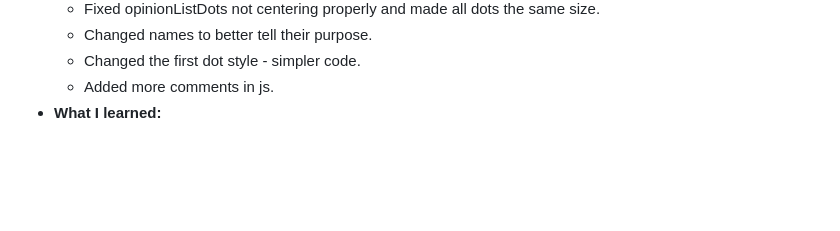
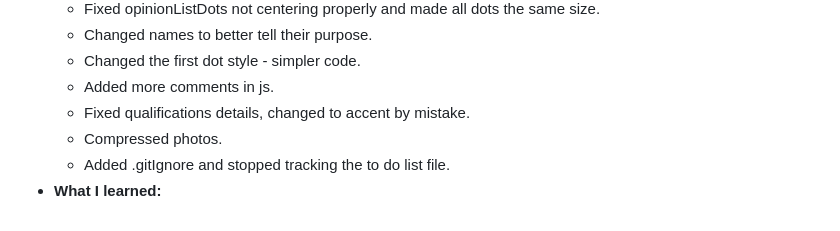
Before and after one commit to KewinBielik/js-journey, a Markdown page: progress.md, the part around the change. GitHub-like rendering; blank space fills up the shorter version.

```diff
--- a/progress.md
+++ b/progress.md
@@ -1274,4 +1274,7 @@ Both are ordinary middleware: they do one job to `req` or `res`, then call `next
   - Changed names to better tell their purpose.
   - Changed the first dot style - simpler code.
   - Added more comments in js.
+  - Fixed qualifications details, changed to accent by mistake.
+  - Compressed photos.
+  - Added .gitIgnore and stopped tracking the to do list file.
 - **What I learned:**
```
Also changed, not shown: Project1-DoctorWebsite/README.md (+1 -1 lines), Project1-DoctorWebsite/aboutMe.jpg, Project1-DoctorWebsite/aboutMeBg.jpg, Project1-DoctorWebsite/qualiBg.jpg, Project1-DoctorWebsite/screenshot.jpg (added), Project1-DoctorWebsite/screenshot.png (deleted), 4 other files.
